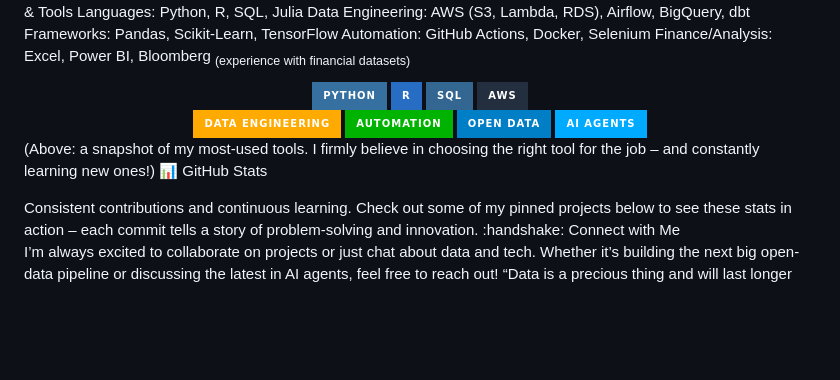
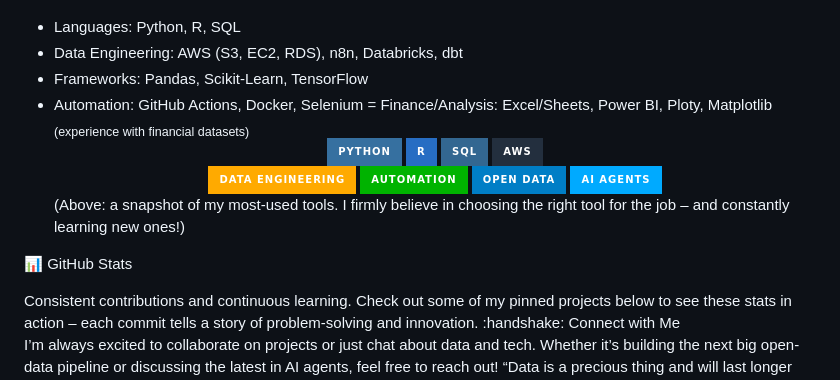
Before and after one commit to leovnoliveira/leovnoliveira, a Markdown page: README.md, the part around the change printed below. Drawn GitHub-style; badges without logos; blank space fills up the shorter version.

Commit message:
Update README.md
updated READEME.md

```diff
--- a/README.md
+++ b/README.md
@@ -17,9 +14,10 @@ FILE-TKEPUPIJ7CJTXKJXFHK8M1
 🚀 Skills & Tools
-Languages: Python, R, SQL, Julia
-Data Engineering: AWS (S3, Lambda, RDS), Airflow, BigQuery, dbt
-Frameworks: Pandas, Scikit-Learn, TensorFlow
-Automation: GitHub Actions, Docker, Selenium
-Finance/Analysis: Excel, Power BI, Bloomberg <sub>(experience with financial datasets)</sub> <div align="center"> <!-- Icons via Shields.io or simple icons --> <img src="https://img.shields.io/badge/Python-3670A0?style=for-the-badge&logo=Python&logoColor=ffdd54" alt="Python" /> <img src="https://img.shields.io/badge/R-276DC3?style=for-the-badge&logo=R&logoColor=white" alt="R" /> <img src="https://img.shields.io/badge/SQL-336791?style=for-the-badge&logo=postgresql&logoColor=white" alt="SQL" /> <img src="https://img.shields.io/badge/AWS-232F3E?style=for-the-badge&logo=amazon-aws&logoColor=orange" alt="AWS" /> <br> <img src="https://img.shields.io/badge/Data%20Engineering-ffaa00?style=for-the-badge&logo=apache-airflow&logoColor=white" alt="Data Engineering" /> <img src="https://img.shields.io/badge/Automation-00b300?style=for-the-badge&logo=probot&logoColor=white" alt="Automation" /> <img src="https://img.shields.io/badge/Open%20Data-007EC6?style=for-the-badge&logo=databricks&logoColor=white" alt="Open Data" /> <img src="https://img.shields.io/badge/AI%20Agents-00AAFF?style=for-the-badge&logo=ai&logoColor=white" alt="AI Agents" /> </div> (Above: a snapshot of my most-used tools. I firmly believe in choosing the right tool for the job – and constantly learning new ones!)
+- Languages: Python, R, SQL
+- Data Engineering: AWS (S3, EC2, RDS), n8n, Databricks, dbt
+- Frameworks: Pandas, Scikit-Learn, TensorFlow
+- Automation: GitHub Actions, Docker, Selenium
+= Finance/Analysis: Excel/Sheets, Power BI, Ploty, Matplotlib <sub>(experience with financial datasets)</sub> <div align="center"> <!-- Icons via Shields.io or simple icons --> <img src="https://img.shields.io/badge/Python-3670A0?style=for-the-badge&logo=Python&logoColor=ffdd54" alt="Python" /> <img src="https://img.shields.io/badge/R-276DC3?style=for-the-badge&logo=R&logoColor=white" alt="R" /> <img src="https://img.shields.io/badge/SQL-336791?style=for-the-badge&logo=postgresql&logoColor=white" alt="SQL" /> <img src="https://img.shields.io/badge/AWS-232F3E?style=for-the-badge&logo=amazon-aws&logoColor=orange" alt="AWS" /> <br> <img src="https://img.shields.io/badge/Data%20Engineering-ffaa00?style=for-the-badge&logo=apache-airflow&logoColor=white" alt="Data Engineering" /> <img src="https://img.shields.io/badge/Automation-00b300?style=for-the-badge&logo=probot&logoColor=white" alt="Automation" /> <img src="https://img.shields.io/badge/Open%20Data-007EC6?style=for-the-badge&logo=databricks&logoColor=white" alt="Open Data" /> <img src="https://img.shields.io/badge/AI%20Agents-00AAFF?style=for-the-badge&logo=ai&logoColor=white" alt="AI Agents" /> </div> (Above: a snapshot of my most-used tools. I firmly believe in choosing the right tool for the job – and constantly learning new ones!)
+
 📊 GitHub Stats
 
 <div align="center">
```
Also changed, not shown: other parts of README.md (+10 -13 lines).
